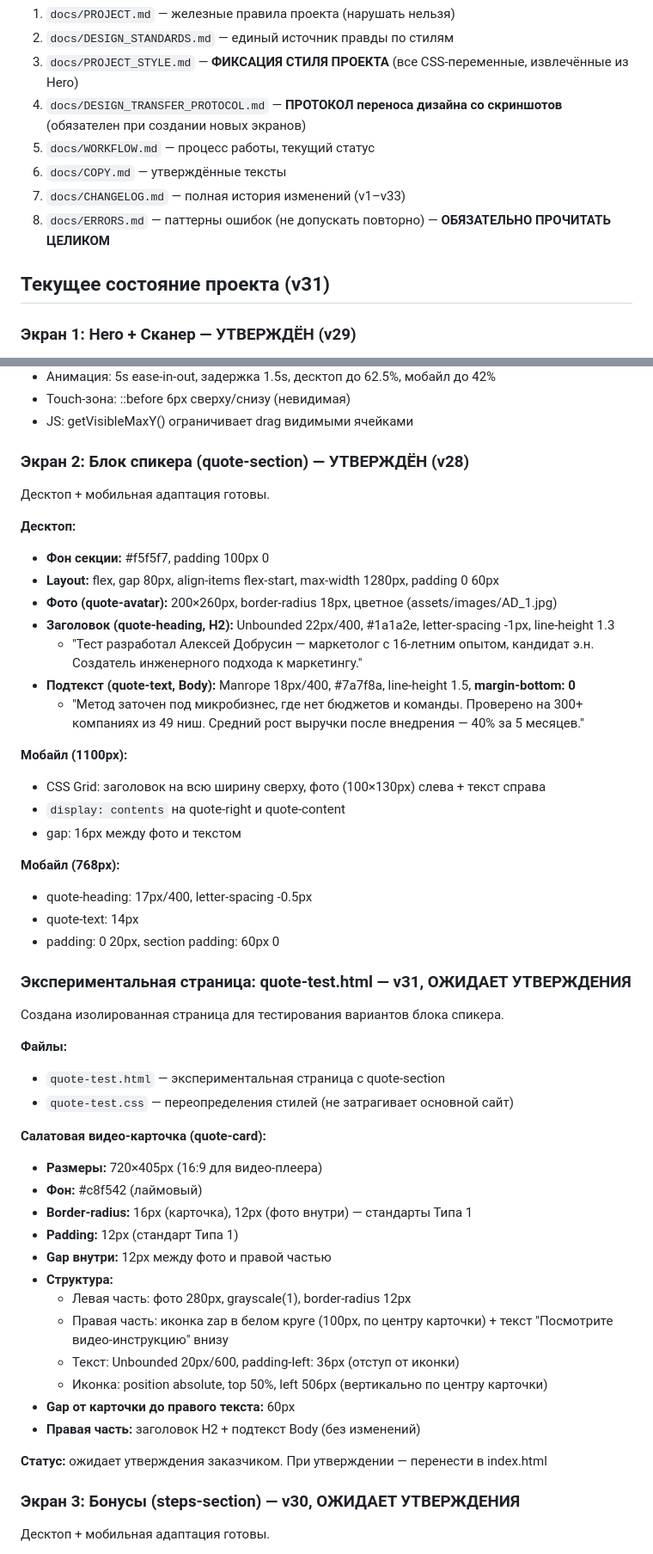
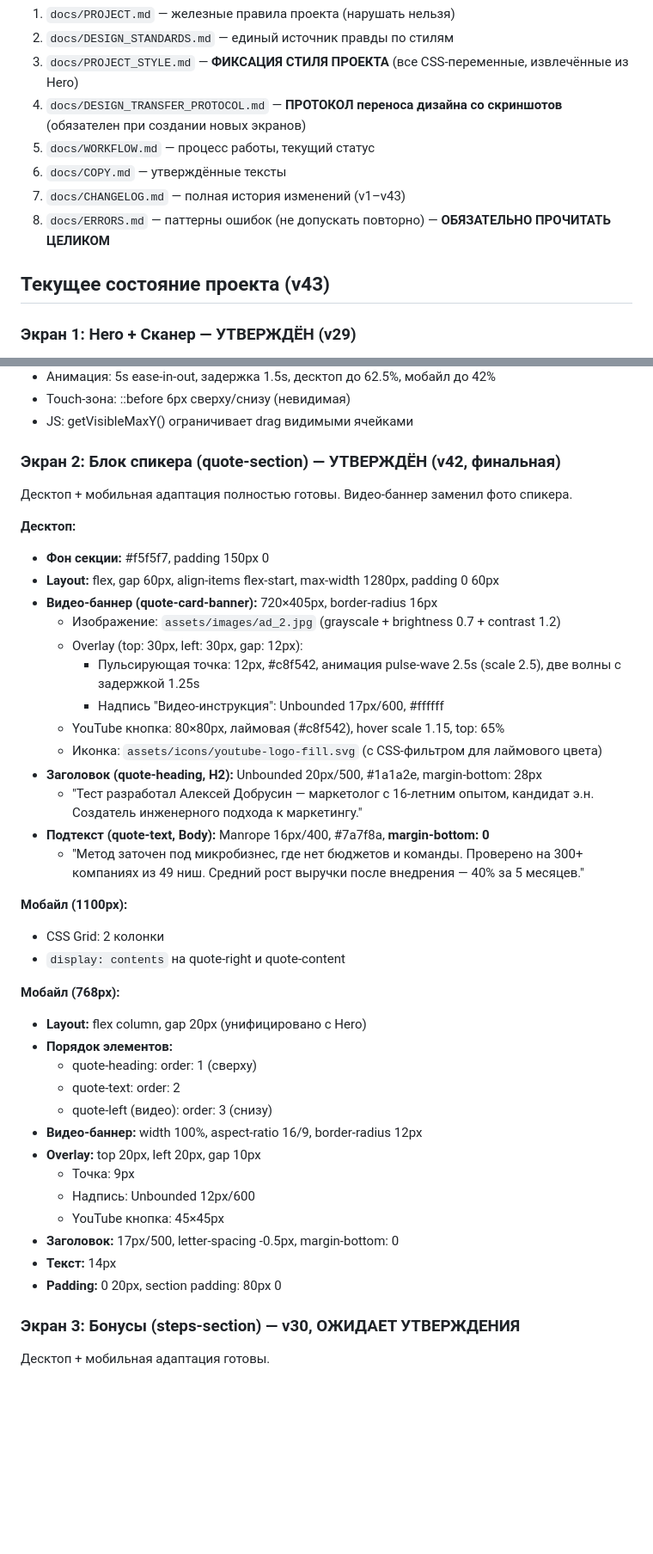
Before and after one commit to i30437105-rgb/LendTEST, a Markdown page: docs/PROMPT_NEXT.md, 2 parts joined by grey strips. Shown at 86% size. Drawn GitHub-style; blank space fills up the shorter version.

Commit message:
v44: обновлён PROMPT_NEXT.md для следующего ассистента
Изменения:
- Обновлена версия проекта: v31 → v43
- Экран 2: полностью переписан раздел с видео-баннером (v42, финальная версия)
- Убран раздел "Экспериментальная страница" (перенесена в index.html)
- Обновлены межсекционные отступы: 150px десктоп, 80px мобайл
- Обновлены параметры мобильной версии видео-баннера
- Обновлён список файлов проекта
- Обновлён CHANGELOG: v1–v43

Документация готова для продолжения работы

Co-Authored-By: Claude Sonnet 4.5 <noreply@anthropic.com>

```diff
--- a/docs/PROMPT_NEXT.md
+++ b/docs/PROMPT_NEXT.md
@@ -20,10 +20,10 @@
 4. `docs/DESIGN_TRANSFER_PROTOCOL.md` — **ПРОТОКОЛ переноса дизайна со скриншотов** (обязателен при создании новых экранов)
 5. `docs/WORKFLOW.md` — процесс работы, текущий статус
 6. `docs/COPY.md` — утверждённые тексты
-7. `docs/CHANGELOG.md` — полная история изменений (v1–v33)
+7. `docs/CHANGELOG.md` — полная история изменений (v1–v43)
 8. `docs/ERRORS.md` — паттерны ошибок (не допускать повторно) — **ОБЯЗАТЕЛЬНО ПРОЧИТАТЬ ЦЕЛИКОМ**
 
-## Текущее состояние проекта (v31)
+## Текущее состояние проекта (v43)
 
 ### Экран 1: Hero + Сканер — УТВЕРЖДЁН (v29)
 
@@ -39,52 +39,43 @@ Hero полностью свёрстан, сканер перенесён в п
 - Touch-зона: ::before 6px сверху/снизу (невидимая)
 - JS: getVisibleMaxY() ограничивает drag видимыми ячейками
 
-### Экран 2: Блок спикера (quote-section) — УТВЕРЖДЁН (v28)
+### Экран 2: Блок спикера (quote-section) — УТВЕРЖДЁН (v42, финальная)
 
-Десктоп + мобильная адаптация готовы.
+Десктоп + мобильная адаптация полностью готовы. Видео-баннер заменил фото спикера.
 
 **Десктоп:**
-- **Фон секции:** #f5f5f7, padding 100px 0
-- **Layout:** flex, gap 80px, align-items flex-start, max-width 1280px, padding 0 60px
-- **Фото (quote-avatar):** 200×260px, border-radius 18px, цветное (assets/images/AD_1.jpg)
-- **Заголовок (quote-heading, H2):** Unbounded 22px/400, #1a1a2e, letter-spacing -1px, line-height 1.3
+- **Фон секции:** #f5f5f7, padding 150px 0
+- **Layout:** flex, gap 60px, align-items flex-start, max-width 1280px, padding 0 60px
+- **Видео-баннер (quote-card-banner):** 720×405px, border-radius 16px
+  - Изображение: `assets/images/ad_2.jpg` (grayscale + brightness 0.7 + contrast 1.2)
+  - Overlay (top: 30px, left: 30px, gap: 12px):
+    - Пульсирующая точка: 12px, #c8f542, анимация pulse-wave 2.5s (scale 2.5), две волны с задержкой 1.25s
+    - Надпись "Видео-инструкция": Unbounded 17px/600, #ffffff
+  - YouTube кнопка: 80×80px, лаймовая (#c8f542), hover scale 1.15, top: 65%
+  - Иконка: `assets/icons/youtube-logo-fill.svg` (с CSS-фильтром для лаймового цвета)
+- **Заголовок (quote-heading, H2):** Unbounded 20px/500, #1a1a2e, margin-bottom: 28px
   - "Тест разработал Алексей Добрусин — маркетолог с 16-летним опытом, кандидат э.н. Создатель инженерного подхода к маркетингу."
-- **Подтекст (quote-text, Body):** Manrope 18px/400, #7a7f8a, line-height 1.5, **margin-bottom: 0**
+- **Подтекст (quote-text, Body):** Manrope 16px/400, #7a7f8a, **margin-bottom: 0**
   - "Метод заточен под микробизнес, где нет бюджетов и команды. Проверено на 300+ компаниях из 49 ниш. Средний рост выручки после внедрения — 40% за 5 месяцев."
 
 **Мобайл (1100px):**
-- CSS Grid: заголовок на всю ширину сверху, фото (100×130px) слева + текст справа
+- CSS Grid: 2 колонки
 - `display: contents` на quote-right и quote-content
-- gap: 16px между фото и текстом
 
 **Мобайл (768px):**
-- quote-heading: 17px/400, letter-spacing -0.5px
-- quote-text: 14px
-- padding: 0 20px, section padding: 60px 0
-
-### Экспериментальная страница: quote-test.html — v31, ОЖИДАЕТ УТВЕРЖДЕНИЯ
-
-Создана изолированная страница для тестирования вариантов блока спикера.
-
-**Файлы:**
-- `quote-test.html` — экспериментальная страница с quote-section
-- `quote-test.css` — переопределения стилей (не затрагивает основной сайт)
-
-**Салатовая видео-карточка (quote-card):**
-- **Размеры:** 720×405px (16:9 для видео-плеера)
-- **Фон:** #c8f542 (лаймовый)
-- **Border-radius:** 16px (карточка), 12px (фото внутри) — стандарты Типа 1
-- **Padding:** 12px (стандарт Типа 1)
-- **Gap внутри:** 12px между фото и правой частью
-- **Структура:**
-  - Левая часть: фото 280px, grayscale(1), border-radius 12px
-  - Правая часть: иконка zap в белом круге (100px, по центру карточки) + текст "Посмотрите видео-инструкцию" внизу
-  - Текст: Unbounded 20px/600, padding-left: 36px (отступ от иконки)
-  - Иконка: position absolute, top 50%, left 506px (вертикально по центру карточки)
-- **Gap от карточки до правого текста:** 60px
-- **Правая часть:** заголовок H2 + подтекст Body (без изменений)
-
-**Статус:** ожидает утверждения заказчиком. При утверждении — перенести в index.html
+- **Layout:** flex column, gap 20px (унифицировано с Hero)
+- **Порядок элементов:**
+  - quote-heading: order: 1 (сверху)
+  - quote-text: order: 2
+  - quote-left (видео): order: 3 (снизу)
+- **Видео-баннер:** width 100%, aspect-ratio 16/9, border-radius 12px
+- **Overlay:** top 20px, left 20px, gap 10px
+  - Точка: 9px
+  - Надпись: Unbounded 12px/600
+  - YouTube кнопка: 45×45px
+- **Заголовок:** 17px/500, letter-spacing -0.5px, margin-bottom: 0
+- **Текст:** 14px
+- **Padding:** 0 20px, section padding: 80px 0
 
 ### Экран 3: Бонусы (steps-section) — v30, ОЖИДАЕТ УТВЕРЖДЕНИЯ
 
```
Also changed, not shown: other parts of docs/PROMPT_NEXT.md (+11 -12 lines).
